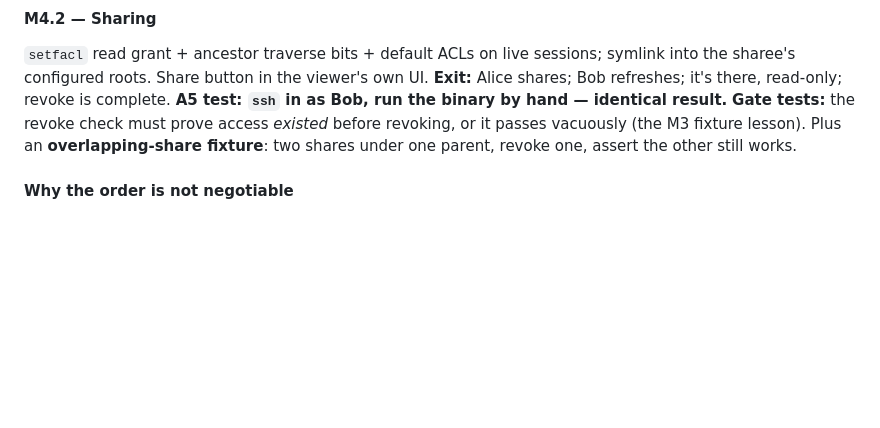
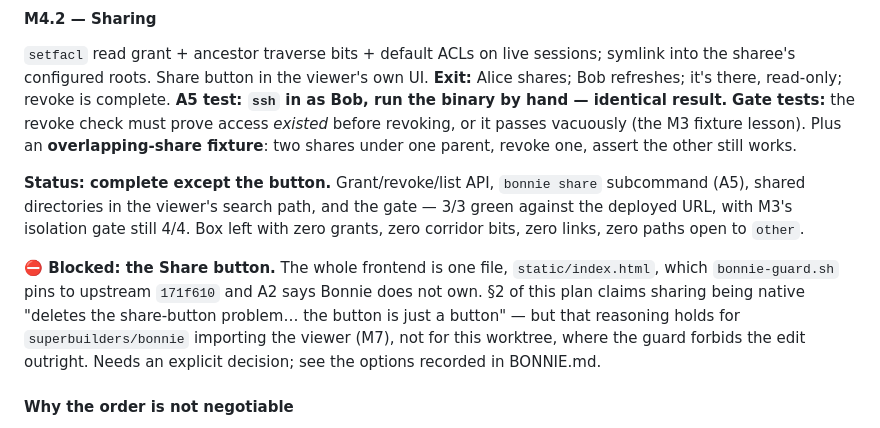
Before and after one commit to superbuilders/clyde, a Markdown page: PLAN.md, the part around the change. Drawn GitHub-style; blank space fills up the shorter version.

Commit message:
M4 status: everything green except the button, which the guard forbids
The frontend is a single pinned index.html and A2 says Bonnie does not own
it. The plan's claim that native sharing 'deletes the share-button problem'
holds for M7's importing repo, not for this worktree. Recorded rather than
worked around.

```diff
--- a/PLAN.md
+++ b/PLAN.md
@@ -232,6 +232,18 @@ the sharee's configured roots. Share button in the viewer's own UI.
 vacuously (the M3 fixture lesson). Plus an **overlapping-share fixture**: two shares under
 one parent, revoke one, assert the other still works.
 
+**Status: complete except the button.** Grant/revoke/list API, `bonnie share` subcommand
+(A5), shared directories in the viewer's search path, and the gate — 3/3 green against the
+deployed URL, with M3's isolation gate still 4/4. Box left with zero grants, zero corridor
+bits, zero links, zero paths open to `other`.
+
+**⛔ Blocked: the Share button.** The whole frontend is one file, `static/index.html`,
+which `bonnie-guard.sh` pins to upstream `171f610` and A2 says Bonnie does not own. §2 of
+this plan claims sharing being native "deletes the share-button problem… the button is
+just a button" — but that reasoning holds for `superbuilders/bonnie` importing the viewer
+(M7), not for this worktree, where the guard forbids the edit outright. Needs an explicit
+decision; see the options recorded in BONNIE.md.
+
 #### Why the order is not negotiable
 ACLs can only *add* access. They cannot subtract what `other` already has. Measured on the
 deployed box: the agent's default `umask 022` makes every directory it creates `0755` and
```
